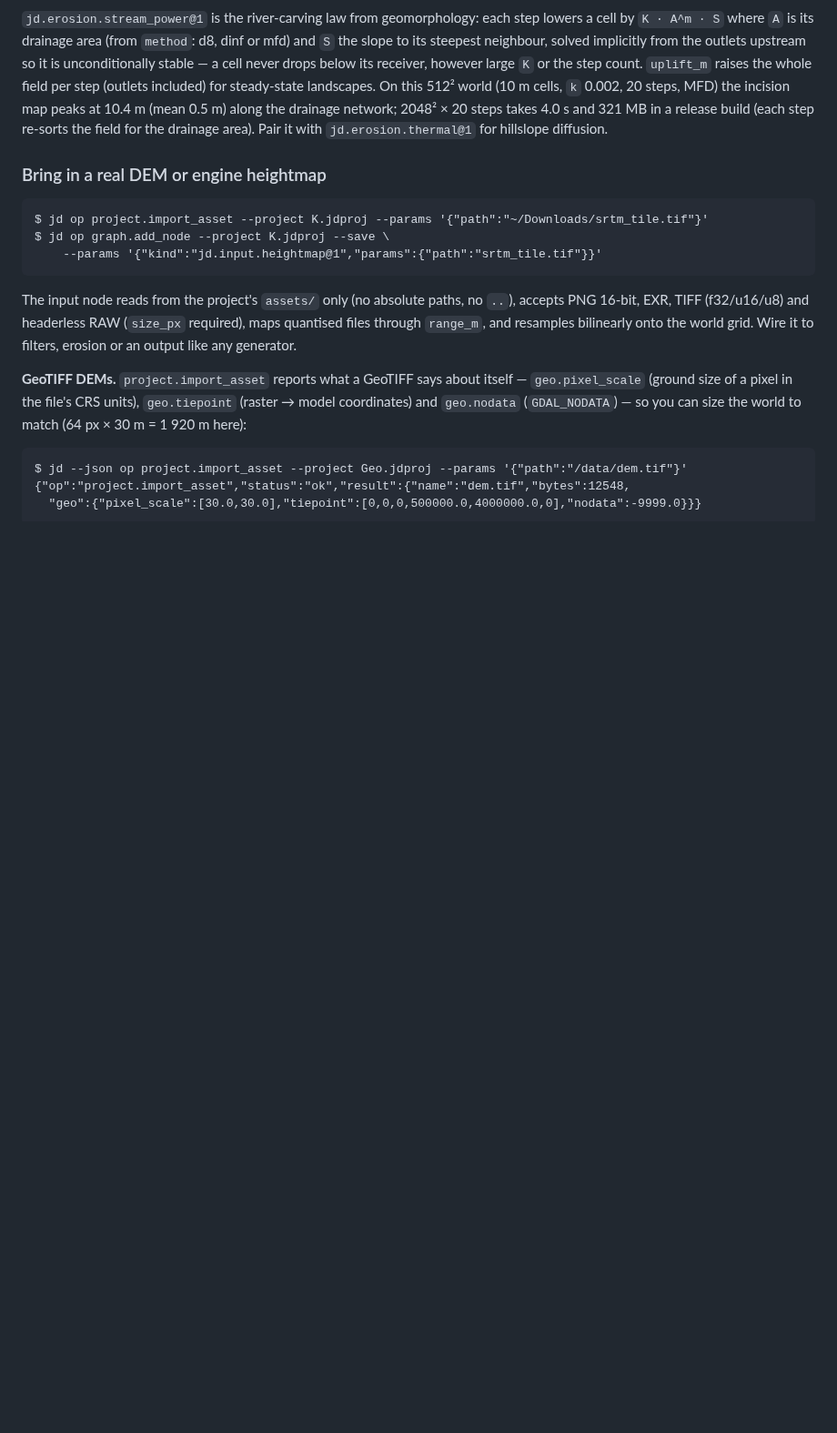
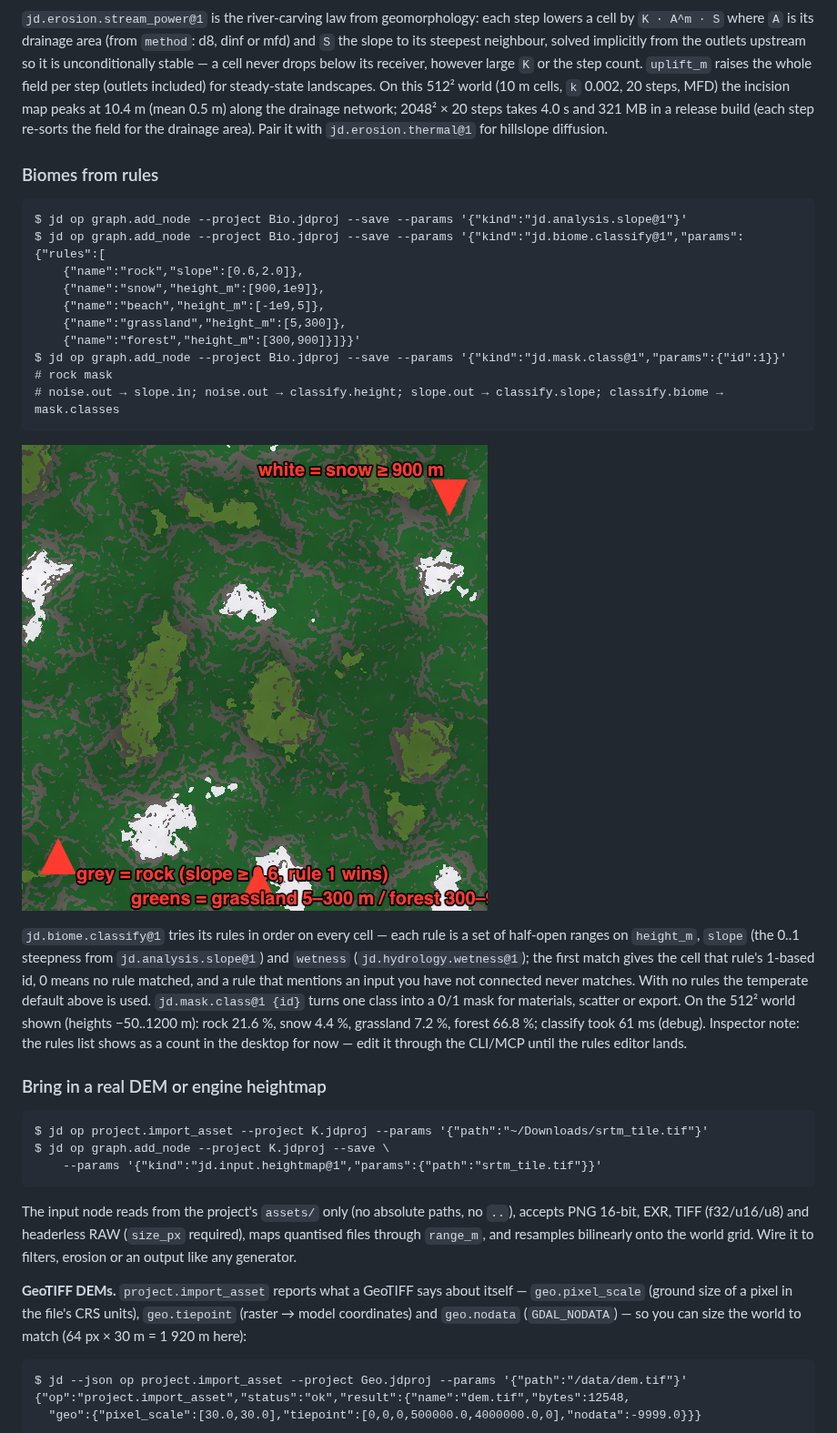
Before and after one commit to SeedeXR/jenga-dunia, a Markdown page: docs/user/cli-quickstart.md, the part around one of its changes. Shown at 91% size. Drawn GitHub-style; pictures changed too: docs/user/images/cli-biomes.png (added); blank space fills up the shorter version.

````diff
--- a/docs/user/cli-quickstart.md
+++ b/docs/user/cli-quickstart.md
@@ -192,6 +192,24 @@ $ jd op graph.add_node --project Sp.jdproj --save --params '{"kind":"jd.output.h
 
 `jd.erosion.stream_power@1` is the river-carving law from geomorphology: each step lowers a cell by `K · A^m · S` where `A` is its drainage area (from `method`: d8, dinf or mfd) and `S` the slope to its steepest neighbour, solved implicitly from the outlets upstream so it is unconditionally stable — a cell never drops below its receiver, however large `K` or the step count. `uplift_m` raises the whole field per step (outlets included) for steady-state landscapes. On this 512² world (10 m cells, `k` 0.002, 20 steps, MFD) the incision map peaks at 10.4 m (mean 0.5 m) along the drainage network; 2048² × 20 steps takes 4.0 s and 321 MB in a release build (each step re-sorts the field for the drainage area). Pair it with `jd.erosion.thermal@1` for hillslope diffusion.
 
+### Biomes from rules
+
+```
+$ jd op graph.add_node --project Bio.jdproj --save --params '{"kind":"jd.analysis.slope@1"}'
+$ jd op graph.add_node --project Bio.jdproj --save --params '{"kind":"jd.biome.classify@1","params":{"rules":[
+    {"name":"rock","slope":[0.6,2.0]},
+    {"name":"snow","height_m":[900,1e9]},
+    {"name":"beach","height_m":[-1e9,5]},
+    {"name":"grassland","height_m":[5,300]},
+    {"name":"forest","height_m":[300,900]}]}}'
+$ jd op graph.add_node --project Bio.jdproj --save --params '{"kind":"jd.mask.class@1","params":{"id":1}}'   # rock mask
+# noise.out → slope.in; noise.out → classify.height; slope.out → classify.slope; classify.biome → mask.classes
+```
+
+![Biome map of a 512² world: grey rock on steep slopes, white snow above 900 m, light and dark green for grassland and forest](images/cli-biomes.png)
+
+`jd.biome.classify@1` tries its rules in order on every cell — each rule is a set of half-open ranges on `height_m`, `slope` (the 0..1 steepness from `jd.analysis.slope@1`) and `wetness` (`jd.hydrology.wetness@1`); the first match gives the cell that rule's 1-based id, 0 means no rule matched, and a rule that mentions an input you have not connected never matches. With no rules the temperate default above is used. `jd.mask.class@1 {id}` turns one class into a 0/1 mask for materials, scatter or export. On the 512² world shown (heights −50..1200 m): rock 21.6 %, snow 4.4 %, grassland 7.2 %, forest 66.8 %; classify took 61 ms (debug). Inspector note: the rules list shows as a count in the desktop for now — edit it through the CLI/MCP until the rules editor lands.
+
 ### Bring in a real DEM or engine heightmap
 
 ```
````
Also changed, not shown: other parts of docs/user/cli-quickstart.md (+1 -1 lines), memory/handover_session.md (+4 -2 lines), memory/todo.md (+1 -1 lines), 3 other files.
